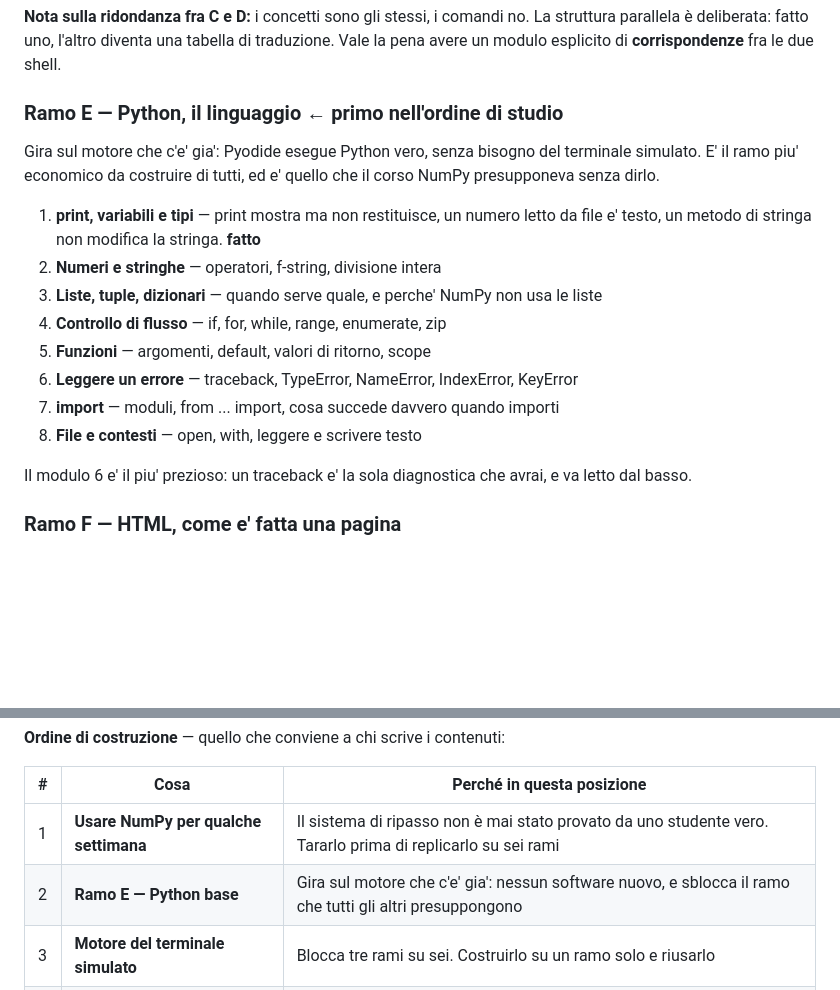
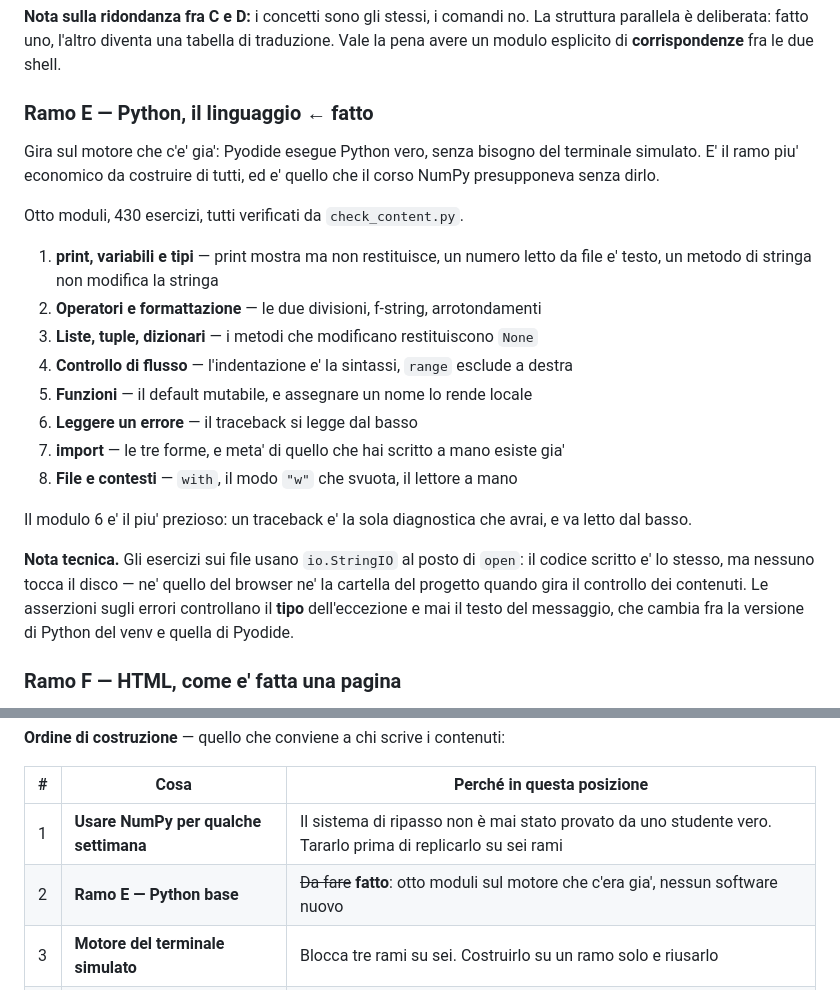
Before and after one commit to Niccodm25/numpy-aero, a Markdown page: ROADMAP.md, 2 parts joined by grey strips. GitHub-like rendering; blank space fills up the shorter version.

Commit message:
Mark the Python branch done in the roadmap
Eight modules, 430 exercises. Records the two technical choices the modules
depend on: StringIO instead of open, and assertions on exception types rather
than message text.

Co-Authored-By: Claude Opus 5 <noreply@anthropic.com>

```diff
--- a/ROADMAP.md
+++ b/ROADMAP.md
@@ -163,24 +163,32 @@ struttura parallela è deliberata: fatto uno, l'altro diventa una tabella di tra
 Vale la pena avere un modulo esplicito di **corrispondenze** fra le due shell.
 
 
-### Ramo E — Python, il linguaggio  ← **primo nell'ordine di studio**
+### Ramo E — Python, il linguaggio  ← **fatto**
 
 Gira sul motore che c'e' gia': Pyodide esegue Python vero, senza bisogno del
 terminale simulato. E' il ramo piu' economico da costruire di tutti, ed e' quello
 che il corso NumPy presupponeva senza dirlo.
 
+Otto moduli, 430 esercizi, tutti verificati da `check_content.py`.
+
 1. **print, variabili e tipi** — print mostra ma non restituisce, un numero letto
-   da file e' testo, un metodo di stringa non modifica la stringa. **fatto**
-2. **Numeri e stringhe** — operatori, f-string, divisione intera
-3. **Liste, tuple, dizionari** — quando serve quale, e perche' NumPy non usa le liste
-4. **Controllo di flusso** — if, for, while, range, enumerate, zip
-5. **Funzioni** — argomenti, default, valori di ritorno, scope
-6. **Leggere un errore** — traceback, TypeError, NameError, IndexError, KeyError
-7. **import** — moduli, from ... import, cosa succede davvero quando importi
-8. **File e contesti** — open, with, leggere e scrivere testo
+   da file e' testo, un metodo di stringa non modifica la stringa
+2. **Operatori e formattazione** — le due divisioni, f-string, arrotondamenti
+3. **Liste, tuple, dizionari** — i metodi che modificano restituiscono `None`
+4. **Controllo di flusso** — l'indentazione e' la sintassi, `range` esclude a destra
+5. **Funzioni** — il default mutabile, e assegnare un nome lo rende locale
+6. **Leggere un errore** — il traceback si legge dal basso
+7. **import** — le tre forme, e meta' di quello che hai scritto a mano esiste gia'
+8. **File e contesti** — `with`, il modo `"w"` che svuota, il lettore a mano
 
 Il modulo 6 e' il piu' prezioso: un traceback e' la sola diagnostica che avrai,
 e va letto dal basso.
+
+**Nota tecnica.** Gli esercizi sui file usano `io.StringIO` al posto di `open`:
+il codice scritto e' lo stesso, ma nessuno tocca il disco — ne' quello del
+browser ne' la cartella del progetto quando gira il controllo dei contenuti.
+Le asserzioni sugli errori controllano il **tipo** dell'eccezione e mai il testo
+del messaggio, che cambia fra la versione di Python del venv e quella di Pyodide.
 
 ### Ramo F — HTML, come e' fatta una pagina
 
@@ -210,7 +218,7 @@ poi come farlo girare, poi gli strumenti di calcolo, poi il sistema sotto.
 | # | Cosa | Perché in questa posizione |
 |---|---|---|
 | 1 | **Usare NumPy per qualche settimana** | Il sistema di ripasso non è mai stato provato da uno studente vero. Tararlo prima di replicarlo su sei rami |
-| 2 | **Ramo E — Python base** | Gira sul motore che c'e' gia': nessun software nuovo, e sblocca il ramo che tutti gli altri presuppongono |
+| 2 | **Ramo E — Python base** | ~~Da fare~~ **fatto**: otto moduli sul motore che c'era gia', nessun software nuovo |
 | 3 | **Motore del terminale simulato** | Blocca tre rami su sei. Costruirlo su un ramo solo e riusarlo |
 | 4 | **Ramo B — Ambienti** | Il più utile subito, e il più piccolo. Mette alla prova il motore nuovo su un dominio ristretto |
 | 5 | **Ramo C — PowerShell** | La macchina che usi tutti i giorni |
```
